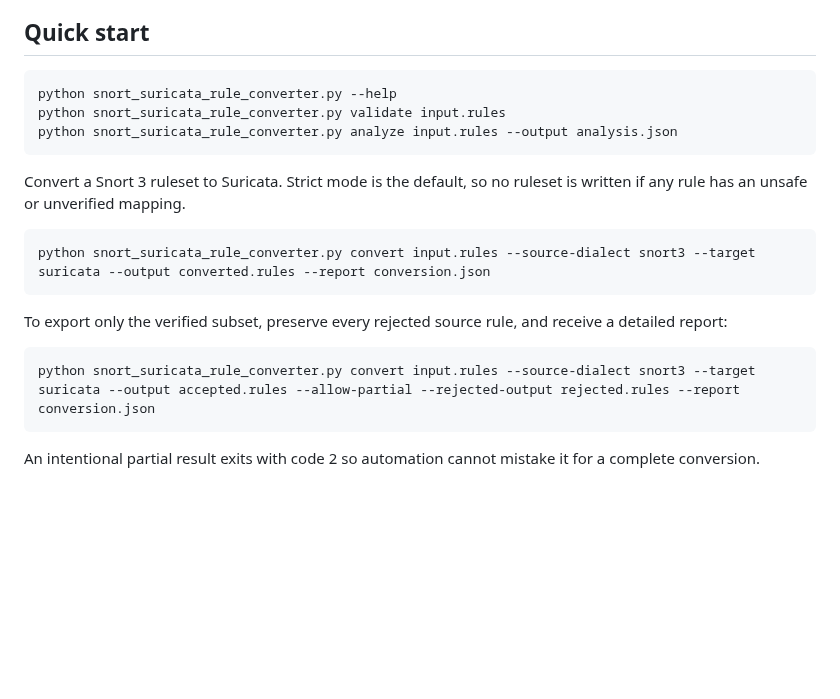
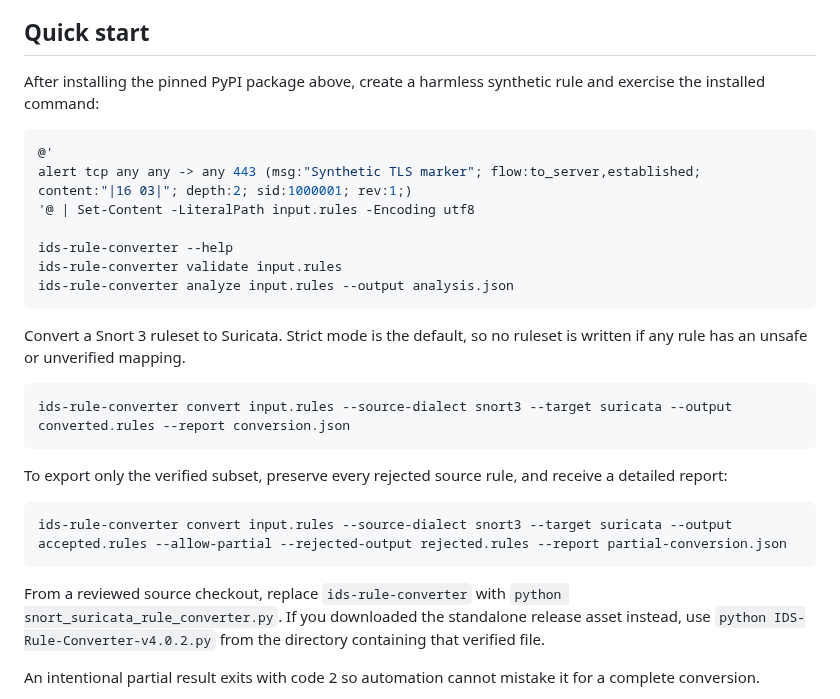
Before and after one commit to fusiontechstrategies/IDS-Rule-Converter, a Markdown page: README.md, the part around one of its changes. Rendered like a GitHub page; blank space fills up the shorter version.

Commit message:
docs: polish portfolio presentation (#54)

````diff
--- a/README.md
+++ b/README.md
@@ -57,25 +61,37 @@ IDS Rule Converter provides:
 
 ## Quick start
 
-```text
-python snort_suricata_rule_converter.py --help
-python snort_suricata_rule_converter.py validate input.rules
-python snort_suricata_rule_converter.py analyze input.rules --output analysis.json
+After installing the pinned PyPI package above, create a harmless synthetic rule
+and exercise the installed command:
+
+```powershell
+@'
+alert tcp any any -> any 443 (msg:"Synthetic TLS marker"; flow:to_server,established; content:"|16 03|"; depth:2; sid:1000001; rev:1;)
+'@ | Set-Content -LiteralPath input.rules -Encoding utf8
+
+ids-rule-converter --help
+ids-rule-converter validate input.rules
+ids-rule-converter analyze input.rules --output analysis.json
 ```
 
 Convert a Snort 3 ruleset to Suricata. Strict mode is the default, so no ruleset
 is written if any rule has an unsafe or unverified mapping.
 
-```text
-python snort_suricata_rule_converter.py convert input.rules --source-dialect snort3 --target suricata --output converted.rules --report conversion.json
+```powershell
+ids-rule-converter convert input.rules --source-dialect snort3 --target suricata --output converted.rules --report conversion.json
 ```
 
 To export only the verified subset, preserve every rejected source rule, and
 receive a detailed report:
 
-```text
-python snort_suricata_rule_converter.py convert input.rules --source-dialect snort3 --target suricata --output accepted.rules --allow-partial --rejected-output rejected.rules --report conversion.json
+```powershell
+ids-rule-converter convert input.rules --source-dialect snort3 --target suricata --output accepted.rules --allow-partial --rejected-output rejected.rules --report partial-conversion.json
 ```
+
+From a reviewed source checkout, replace `ids-rule-converter` with
+`python snort_suricata_rule_converter.py`. If you downloaded the standalone
+release asset instead, use `python IDS-Rule-Converter-v4.0.2.py` from the
+directory containing that verified file.
 
 An intentional partial result exits with code 2 so automation cannot mistake it
 for a complete conversion.
````
Also changed, not shown: other parts of README.md (+4 -0 lines), .github/assets/social-preview.jpg (added).
